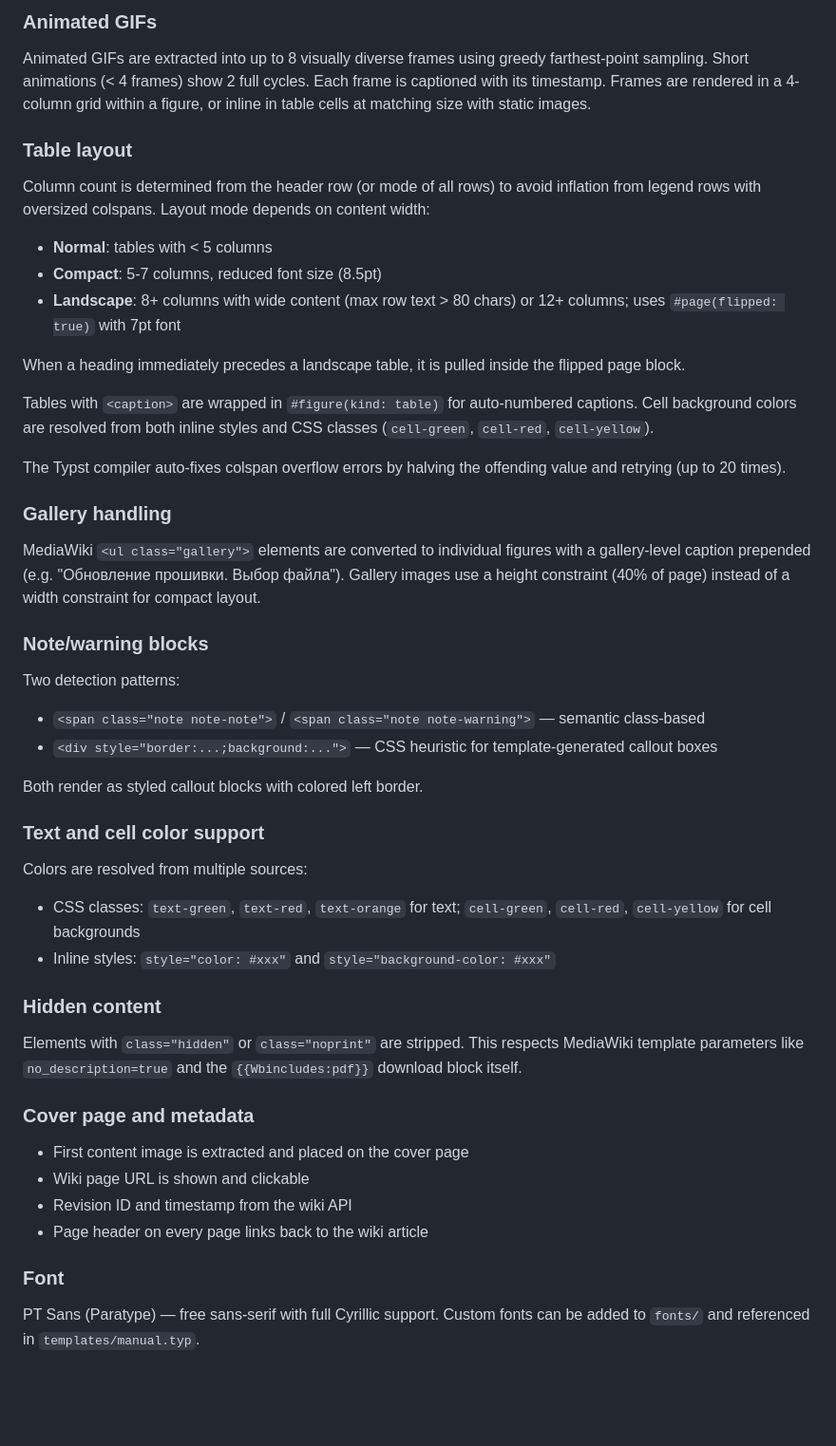
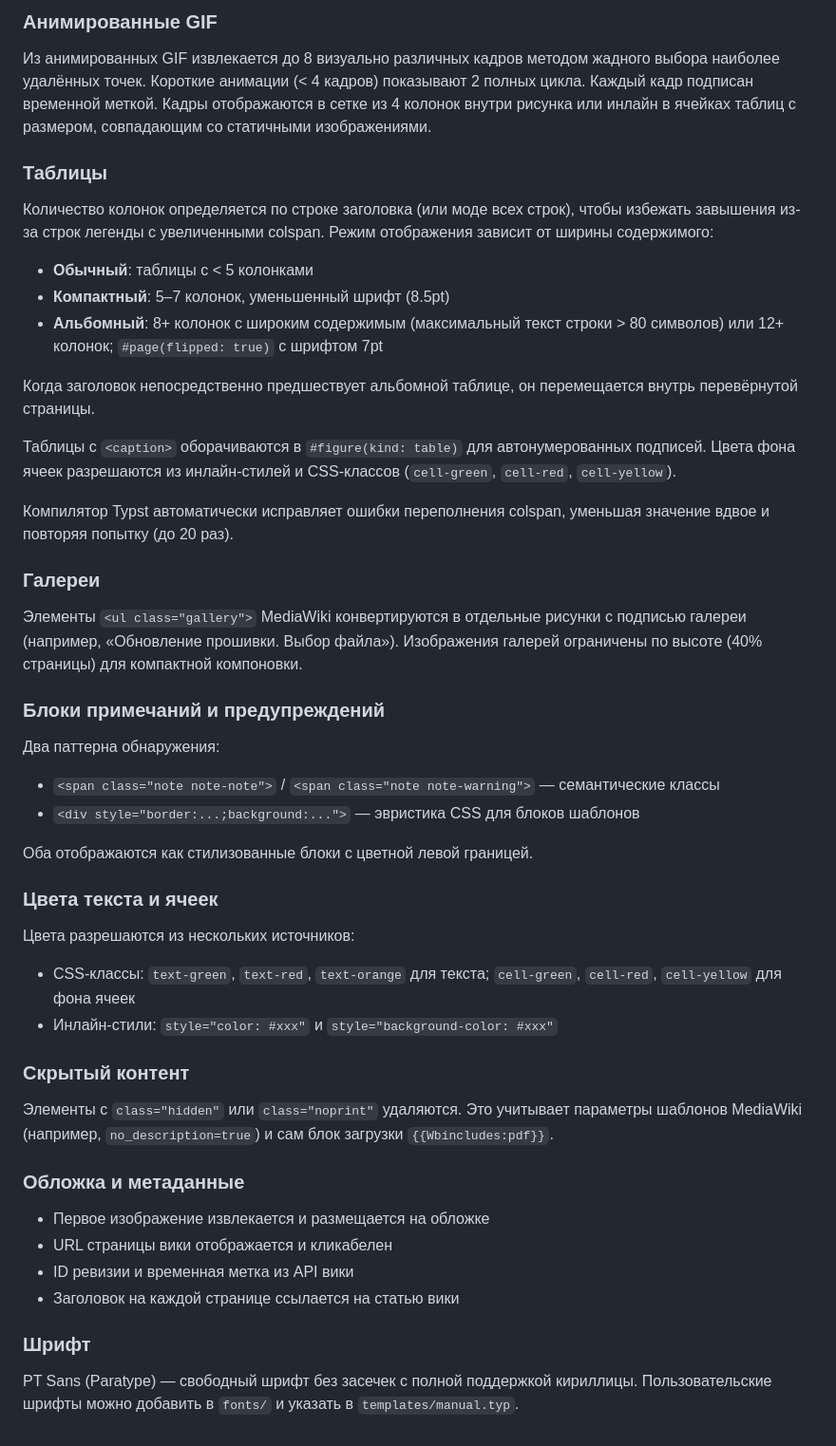
Before and after one commit to wirenboard/wiki-pdf-typst, a Markdown page: README.md, the part around one of its changes. Shown at 95% size. GitHub-like rendering; blank space fills up the shorter version.

```diff
--- a/README.md
+++ b/README.md
@@ -145,50 +145,50 @@ Typst was chosen for:
 
-### Animated GIFs
+### Анимированные GIF
 
-Animated GIFs are extracted into up to 8 visually diverse frames using greedy farthest-point sampling. Short animations (< 4 frames) show 2 full cycles. Each frame is captioned with its timestamp. Frames are rendered in a 4-column grid within a figure, or inline in table cells at matching size with static images.
+Из анимированных GIF извлекается до 8 визуально различных кадров методом жадного выбора наиболее удалённых точек. Короткие анимации (< 4 кадров) показывают 2 полных цикла. Каждый кадр подписан временной меткой. Кадры отображаются в сетке из 4 колонок внутри рисунка или инлайн в ячейках таблиц с размером, совпадающим со статичными изображениями.
 
-### Table layout
+### Таблицы
 
-Column count is determined from the header row (or mode of all rows) to avoid inflation from legend rows with oversized colspans. Layout mode depends on content width:
-- **Normal**: tables with < 5 columns
-- **Compact**: 5-7 columns, reduced font size (8.5pt)
-- **Landscape**: 8+ columns with wide content (max row text > 80 chars) or 12+ columns; uses `#page(flipped: true)` with 7pt font
+Количество колонок определяется по строке заголовка (или моде всех строк), чтобы избежать завышения из-за строк легенды с увеличенными colspan. Режим отображения зависит от ширины содержимого:
+- **Обычный**: таблицы с < 5 колонками
+- **Компактный**: 5–7 колонок, уменьшенный шрифт (8.5pt)
+- **Альбомный**: 8+ колонок с широким содержимым (максимальный текст строки > 80 символов) или 12+ колонок; `#page(flipped: true)` с шрифтом 7pt
 
-When a heading immediately precedes a landscape table, it is pulled inside the flipped page block.
+Когда заголовок непосредственно предшествует альбомной таблице, он перемещается внутрь перевёрнутой страницы.
 
-Tables with `<caption>` are wrapped in `#figure(kind: table)` for auto-numbered captions. Cell background colors are resolved from both inline styles and CSS classes (`cell-green`, `cell-red`, `cell-yellow`).
+Таблицы с `<caption>` оборачиваются в `#figure(kind: table)` для автонумерованных подписей. Цвета фона ячеек разрешаются из инлайн-стилей и CSS-классов (`cell-green`, `cell-red`, `cell-yellow`).
 
-The Typst compiler auto-fixes colspan overflow errors by halving the offending value and retrying (up to 20 times).
+Компилятор Typst автоматически исправляет ошибки переполнения colspan, уменьшая значение вдвое и повторяя попытку (до 20 раз).
 
-### Gallery handling
+### Галереи
 
-MediaWiki `<ul class="gallery">` elements are converted to individual figures with a gallery-level caption prepended (e.g. "Обновление прошивки. Выбор файла"). Gallery images use a height constraint (40% of page) instead of a width constraint for compact layout.
+Элементы `<ul class="gallery">` MediaWiki конвертируются в отдельные рисунки с подписью галереи (например, «Обновление прошивки. Выбор файла»). Изображения галерей ограничены по высоте (40% страницы) для компактной компоновки.
 
-### Note/warning blocks
+### Блоки примечаний и предупреждений
 
-Two detection patterns:
-- `<span class="note note-note">` / `<span class="note note-warning">` — semantic class-based
-- `<div style="border:...;background:...">` — CSS heuristic for template-generated callout boxes
+Два паттерна обнаружения:
+- `<span class="note note-note">` / `<span class="note note-warning">` — семантические классы
+- `<div style="border:...;background:...">` — эвристика CSS для блоков шаблонов
 
-Both render as styled callout blocks with colored left border.
+Оба отображаются как стилизованные блоки с цветной левой границей.
 
-### Text and cell color support
+### Цвета текста и ячеек
 
-Colors are resolved from multiple sources:
-- CSS classes: `text-green`, `text-red`, `text-orange` for text; `cell-green`, `cell-red`, `cell-yellow` for cell backgrounds
-- Inline styles: `style="color: #xxx"` and `style="background-color: #xxx"`
+Цвета разрешаются из нескольких источников:
+- CSS-классы: `text-green`, `text-red`, `text-orange` для текста; `cell-green`, `cell-red`, `cell-yellow` для фона ячеек
+- Инлайн-стили: `style="color: #xxx"` и `style="background-color: #xxx"`
 
-### Hidden content
+### Скрытый контент
 
-Elements with `class="hidden"` or `class="noprint"` are stripped. This respects MediaWiki template parameters like `no_description=true` and the `{{Wbincludes:pdf}}` download block itself.
+Элементы с `class="hidden"` или `class="noprint"` удаляются. Это учитывает параметры шаблонов MediaWiki (например, `no_description=true`) и сам блок загрузки `{{Wbincludes:pdf}}`.
 
-### Cover page and metadata
+### Обложка и метаданные
 
-- First content image is extracted and placed on the cover page
-- Wiki page URL is shown and clickable
-- Revision ID and timestamp from the wiki API
-- Page header on every page links back to the wiki article
+- Первое изображение извлекается и размещается на обложке
+- URL страницы вики отображается и кликабелен
+- ID ревизии и временная метка из API вики
+- Заголовок на каждой странице ссылается на статью вики
 
-### Font
+### Шрифт
 
-PT Sans (Paratype) — free sans-serif with full Cyrillic support. Custom fonts can be added to `fonts/` and referenced in `templates/manual.typ`.
+PT Sans (Paratype) — свободный шрифт без засечек с полной поддержкой кириллицы. Пользовательские шрифты можно добавить в `fonts/` и указать в `templates/manual.typ`.
```
Also changed, not shown: other parts of README.md (+79 -79 lines).
